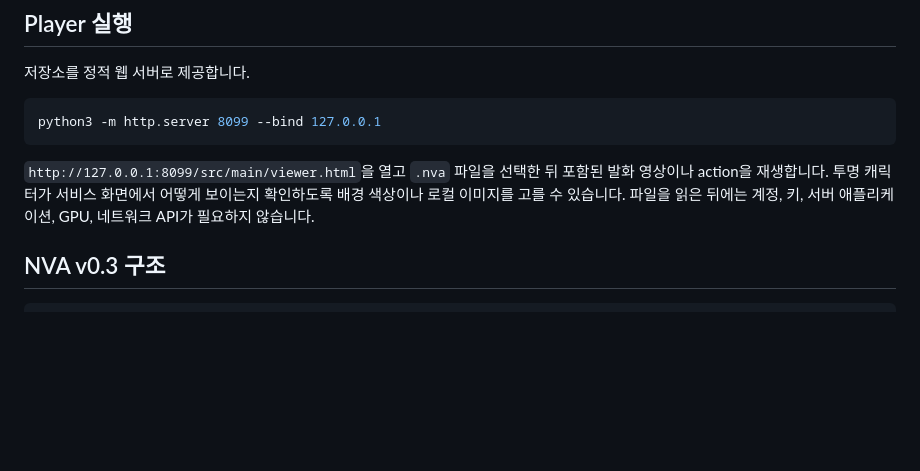
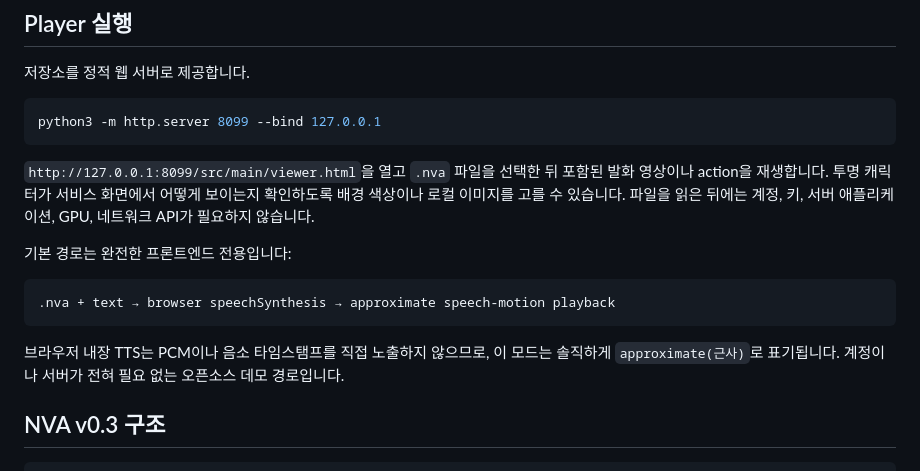
Before and after one commit to nextain/naia-video-avatar, a Markdown page: READMES/README.ko.md, the part around the change. Drawn GitHub-style; blank space fills up the shorter version.

Commit message:
docs: restore browser TTS description in Korean README (nextain/naia-video-avatar#27)
Co-Authored-By: Gemini <noreply@google.com>

````diff
--- a/READMES/README.ko.md
+++ b/READMES/README.ko.md
@@ -29,6 +29,16 @@ python3 -m http.server 8099 --bind 127.0.0.1
 발화 영상이나 action을 재생합니다. 투명 캐릭터가 서비스 화면에서 어떻게 보이는지
 확인하도록 배경 색상이나 로컬 이미지를 고를 수 있습니다. 파일을 읽은 뒤에는 계정,
 키, 서버 애플리케이션, GPU, 네트워크 API가 필요하지 않습니다.
+
+기본 경로는 완전한 프론트엔드 전용입니다:
+
+```text
+.nva + text → browser speechSynthesis → approximate speech-motion playback
+```
+
+브라우저 내장 TTS는 PCM이나 음소 타임스탬프를 직접 노출하지 않으므로, 이 모드는
+솔직하게 `approximate(근사)`로 표기됩니다. 계정이나 서버가 전혀 필요 없는 오픈소스
+데모 경로입니다.
 
 ## NVA v0.3 구조
 
````
